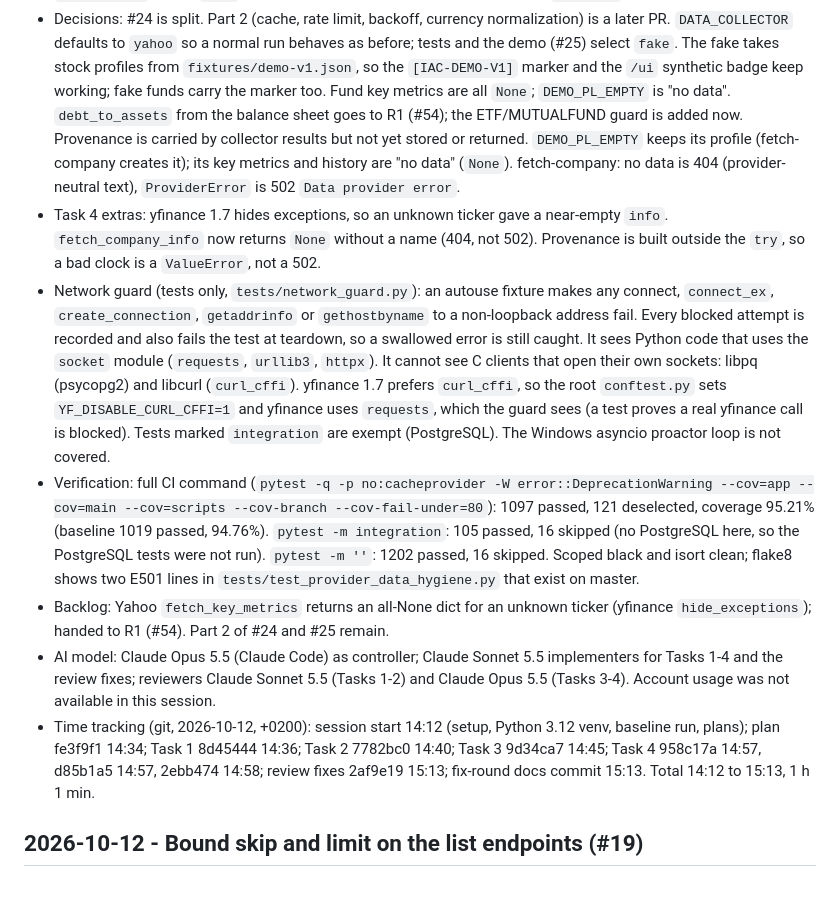
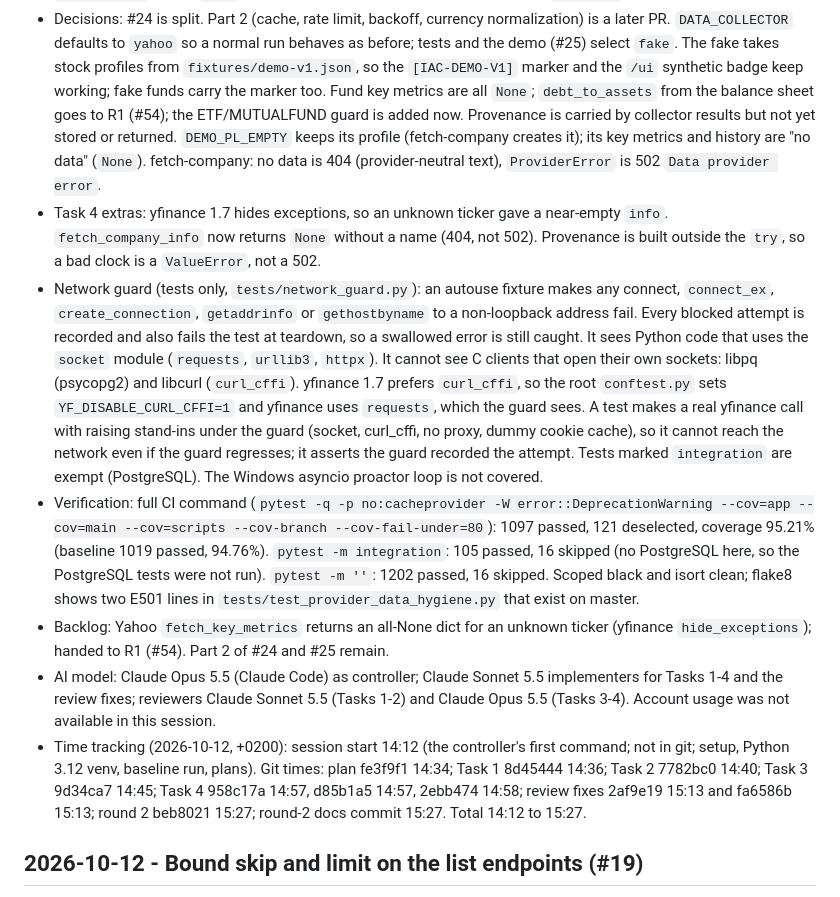
Before and after one commit to Waber/Investment-AI-Companion, a Markdown page: docs/development-journal.md, the part around the change. Rendered like a GitHub page.

Commit message:
docs: correct the journal after the second review
Co-Authored-By: Claude Sonnet 5.5 <noreply@anthropic.com>

```diff
--- a/docs/development-journal.md
+++ b/docs/development-journal.md
@@ -16,12 +16,13 @@
   The fake takes stock profiles from `fixtures/demo-v1.json`, so the
   `[IAC-DEMO-V1]` marker and the `/ui` synthetic badge keep working;
   fake funds carry the marker too. Fund key metrics are all `None`;
-  `DEMO_PL_EMPTY` is "no data". `debt_to_assets` from the balance sheet
+  `debt_to_assets` from the balance sheet
   goes to R1 (#54); the ETF/MUTUALFUND guard is added now. Provenance is
   carried by collector results but not yet stored or returned.
   `DEMO_PL_EMPTY` keeps its profile (fetch-company creates it); its key
-  metrics and history are "no data" (`None`). fetch-company: no data is 404 (provider-neutral text), `ProviderError`
-  is 502 `Data provider error`.
+  metrics and history are "no data" (`None`). fetch-company: no data is
+  404 (provider-neutral text), `ProviderError` is 502
+  `Data provider error`.
 - Task 4 extras: yfinance 1.7 hides exceptions, so an unknown ticker gave
   a near-empty `info`. `fetch_company_info` now returns `None` without a
   name (404, not 502). Provenance is built outside the `try`, so a bad
@@ -35,8 +36,10 @@
   clients that open their own sockets: libpq (psycopg2) and libcurl
   (`curl_cffi`). yfinance 1.7 prefers `curl_cffi`, so the root
   `conftest.py` sets `YF_DISABLE_CURL_CFFI=1` and yfinance uses
-  `requests`, which the guard sees (a test proves a real yfinance call
-  is blocked). Tests marked `integration` are exempt (PostgreSQL). The
+  `requests`, which the guard sees. A test makes a real yfinance call
+  with raising stand-ins under the guard (socket, curl_cffi, no proxy,
+  dummy cookie cache), so it cannot reach the network even if the guard
+  regresses; it asserts the guard recorded the attempt. Tests marked `integration` are exempt (PostgreSQL). The
   Windows asyncio proactor loop is not covered.
 - Verification: full CI command (`pytest -q -p no:cacheprovider
   -W error::DeprecationWarning --cov=app --cov=main --cov=scripts
@@ -53,11 +56,13 @@
   5.5 implementers for Tasks 1-4 and the review fixes; reviewers Claude
   Sonnet 5.5 (Tasks 1-2) and Claude Opus 5.5 (Tasks 3-4). Account usage
   was not available in this session.
-- Time tracking (git, 2026-10-12, +0200): session start 14:12 (setup,
-  Python 3.12 venv, baseline run, plans); plan fe3f9f1 14:34; Task 1
+- Time tracking (2026-10-12, +0200): session start 14:12 (the
+  controller's first command; not in git; setup, Python 3.12 venv,
+  baseline run, plans). Git times: plan fe3f9f1 14:34; Task 1
   8d45444 14:36; Task 2 7782bc0 14:40; Task 3 9d34ca7 14:45; Task 4
   958c17a 14:57, d85b1a5 14:57, 2ebb474 14:58; review fixes 2af9e19
-  15:13; fix-round docs commit 15:13. Total 14:12 to 15:13, 1 h 1 min.
+  15:13 and fa6586b 15:13; round 2 beb8021 15:27; round-2 docs commit
+  15:27. Total 14:12 to 15:27.
 
 ## 2026-10-12 - Bound skip and limit on the list endpoints (#19)
 
```
